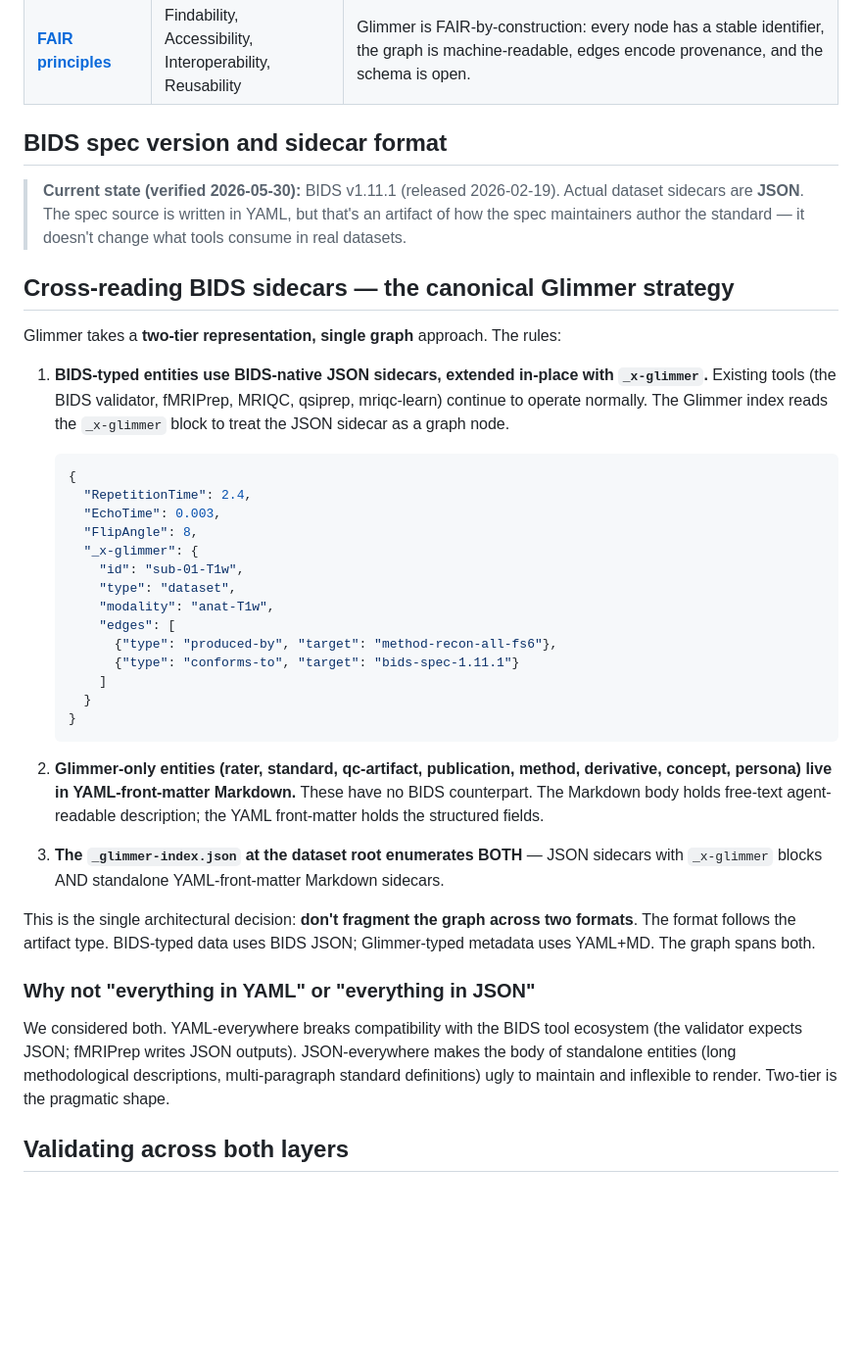
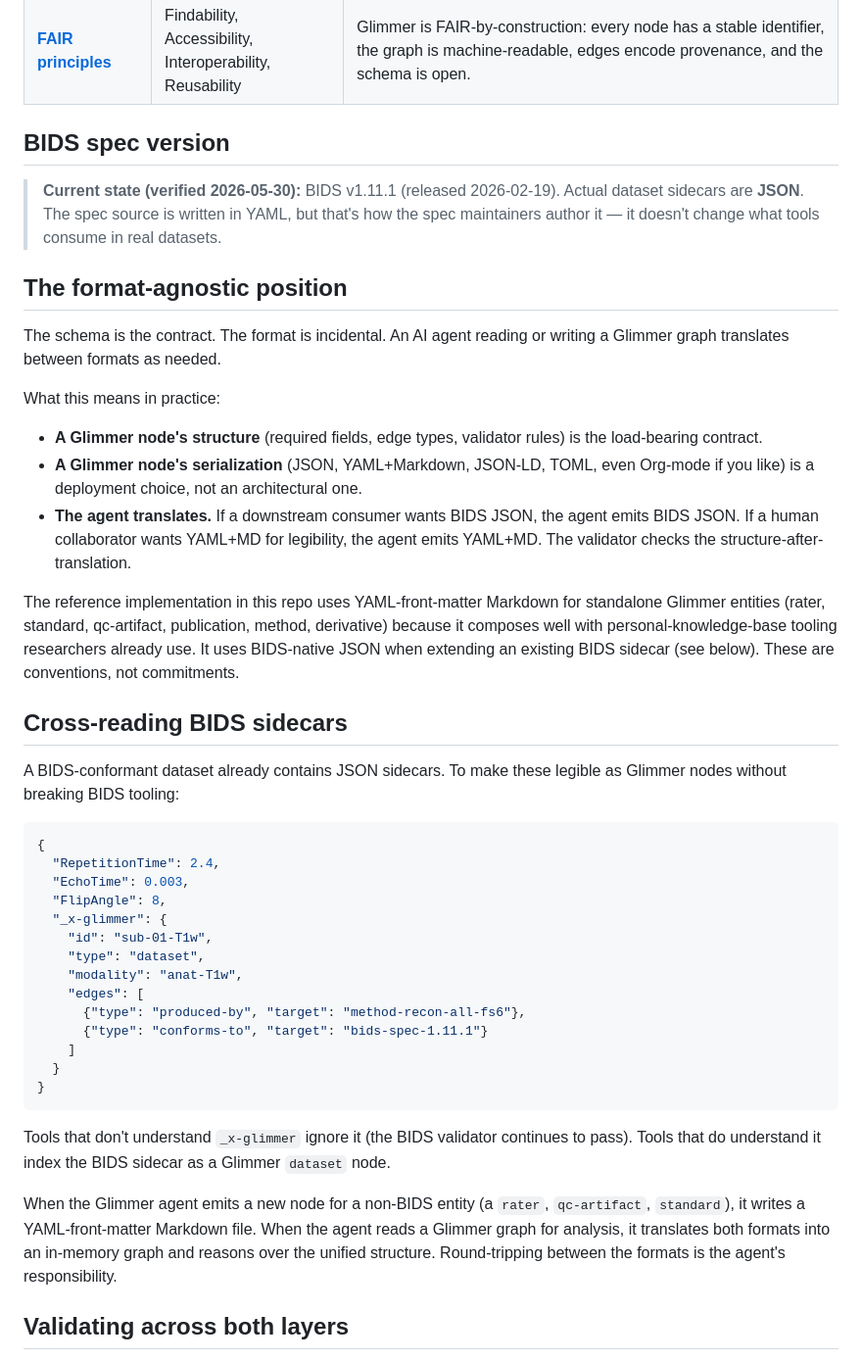
Before and after one commit to hebbianloop/glimmer, a Markdown page: docs/interop.md, the part around the change. Shown at 98% size. Rendered like a GitHub page; blank space fills up the shorter version.

````diff
--- a/docs/interop.md
+++ b/docs/interop.md
@@ -15,42 +15,46 @@
 | **[ProvONE](https://purl.dataone.org/provone-v1-dev)** / **PROV-O** | Provenance semantics | Glimmer's edge types (`produced-by`, `derives-from`) map to PROV-O predicates (`prov:wasGeneratedBy`, `prov:wasDerivedFrom`). |
 | **[FAIR principles](https://www.go-fair.org/fair-principles/)** | Findability, Accessibility, Interoperability, Reusability | Glimmer is FAIR-by-construction: every node has a stable identifier, the graph is machine-readable, edges encode provenance, and the schema is open. |
 
-## BIDS spec version and sidecar format
+## BIDS spec version
 
-> **Current state (verified 2026-05-30):** BIDS v1.11.1 (released 2026-02-19). Actual dataset sidecars are **JSON**. The spec source is written in YAML, but that's an artifact of how the spec maintainers author the standard — it doesn't change what tools consume in real datasets.
+> **Current state (verified 2026-05-30):** BIDS v1.11.1 (released 2026-02-19). Actual dataset sidecars are **JSON**. The spec source is written in YAML, but that's how the spec maintainers author it — it doesn't change what tools consume in real datasets.
 
-## Cross-reading BIDS sidecars — the canonical Glimmer strategy
+## The format-agnostic position
 
-Glimmer takes a **two-tier representation, single graph** approach. The rules:
+The schema is the contract. The format is incidental. An AI agent reading or writing a Glimmer graph translates between formats as needed.
 
-1. **BIDS-typed entities use BIDS-native JSON sidecars, extended in-place with `_x-glimmer`.** Existing tools (the BIDS validator, fMRIPrep, MRIQC, qsiprep, mriqc-learn) continue to operate normally. The Glimmer index reads the `_x-glimmer` block to treat the JSON sidecar as a graph node.
+What this means in practice:
 
-   ```json
-   {
-     "RepetitionTime": 2.4,
-     "EchoTime": 0.003,
-     "FlipAngle": 8,
-     "_x-glimmer": {
-       "id": "sub-01-T1w",
-       "type": "dataset",
-       "modality": "anat-T1w",
-       "edges": [
-         {"type": "produced-by", "target": "method-recon-all-fs6"},
-         {"type": "conforms-to", "target": "bids-spec-1.11.1"}
-       ]
-     }
-   }
-   ```
+- **A Glimmer node's structure** (required fields, edge types, validator rules) is the load-bearing contract.
+- **A Glimmer node's serialization** (JSON, YAML+Markdown, JSON-LD, TOML, even Org-mode if you like) is a deployment choice, not an architectural one.
+- **The agent translates.** If a downstream consumer wants BIDS JSON, the agent emits BIDS JSON. If a human collaborator wants YAML+MD for legibility, the agent emits YAML+MD. The validator checks the structure-after-translation.
 
-2. **Glimmer-only entities (rater, standard, qc-artifact, publication, method, derivative, concept, persona) live in YAML-front-matter Markdown.** These have no BIDS counterpart. The Markdown body holds free-text agent-readable description; the YAML front-matter holds the structured fields.
+The reference implementation in this repo uses YAML-front-matter Markdown for standalone Glimmer entities (rater, standard, qc-artifact, publication, method, derivative) because it composes well with personal-knowledge-base tooling researchers already use. It uses BIDS-native JSON when extending an existing BIDS sidecar (see below). These are conventions, not commitments.
 
-3. **The `_glimmer-index.json` at the dataset root enumerates BOTH** — JSON sidecars with `_x-glimmer` blocks AND standalone YAML-front-matter Markdown sidecars.
+## Cross-reading BIDS sidecars
 
-This is the single architectural decision: **don't fragment the graph across two formats**. The format follows the artifact type. BIDS-typed data uses BIDS JSON; Glimmer-typed metadata uses YAML+MD. The graph spans both.
+A BIDS-conformant dataset already contains JSON sidecars. To make these legible as Glimmer nodes without breaking BIDS tooling:
 
-### Why not "everything in YAML" or "everything in JSON"
+```json
+{
+  "RepetitionTime": 2.4,
+  "EchoTime": 0.003,
+  "FlipAngle": 8,
+  "_x-glimmer": {
+    "id": "sub-01-T1w",
+    "type": "dataset",
+    "modality": "anat-T1w",
+    "edges": [
+      {"type": "produced-by", "target": "method-recon-all-fs6"},
+      {"type": "conforms-to", "target": "bids-spec-1.11.1"}
+    ]
+  }
+}
+```
 
-We considered both. YAML-everywhere breaks compatibility with the BIDS tool ecosystem (the validator expects JSON; fMRIPrep writes JSON outputs). JSON-everywhere makes the body of standalone entities (long methodological descriptions, multi-paragraph standard definitions) ugly to maintain and inflexible to render. Two-tier is the pragmatic shape.
+Tools that don't understand `_x-glimmer` ignore it (the BIDS validator continues to pass). Tools that do understand it index the BIDS sidecar as a Glimmer `dataset` node.
+
+When the Glimmer agent emits a new node for a non-BIDS entity (a `rater`, `qc-artifact`, `standard`), it writes a YAML-front-matter Markdown file. When the agent reads a Glimmer graph for analysis, it translates both formats into an in-memory graph and reasons over the unified structure. Round-tripping between the formats is the agent's responsibility.
 
 ## Validating across both layers
 
````
Also changed, not shown: docs/agentic-loop.md (+38 -0 lines), docs/datalad-pattern.md (added, +144 -0 lines).
